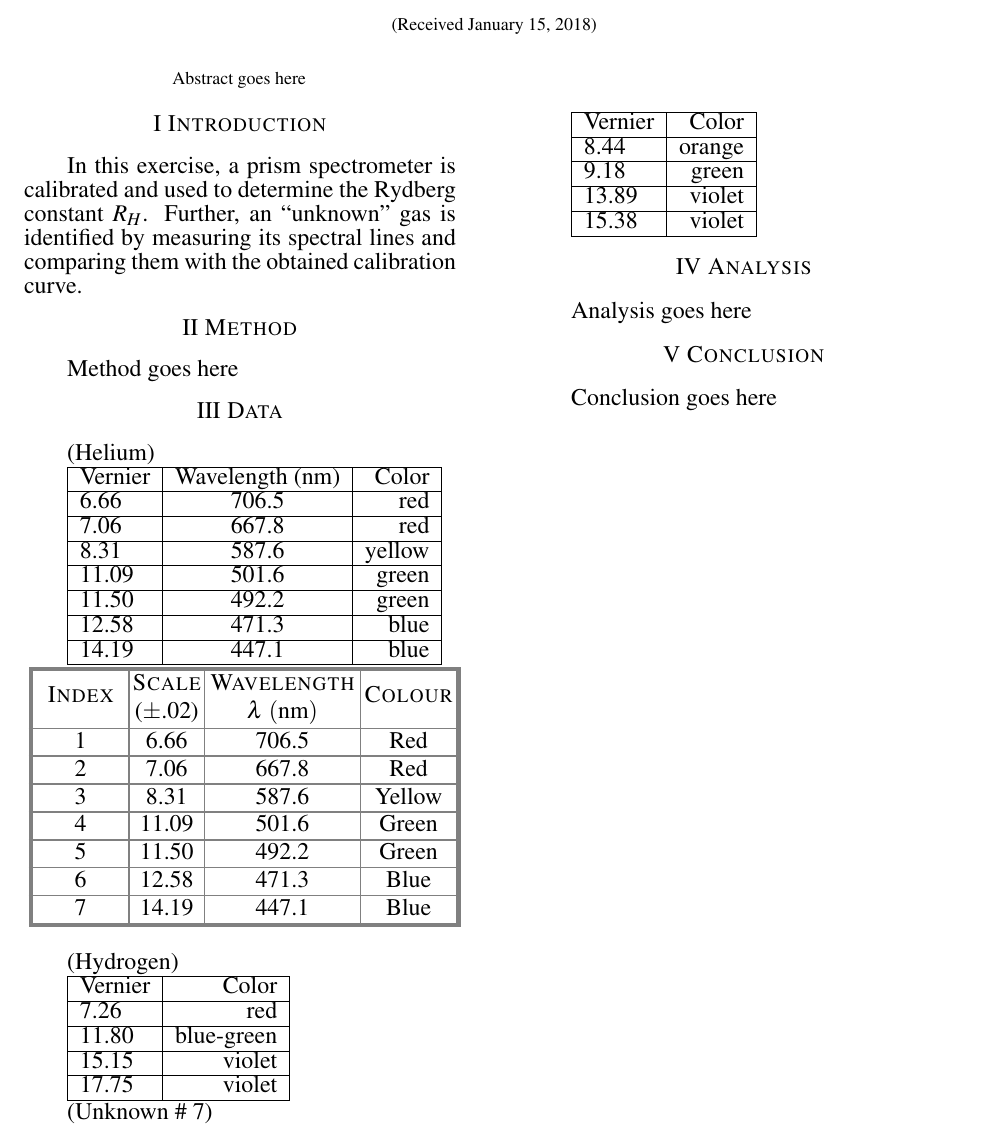
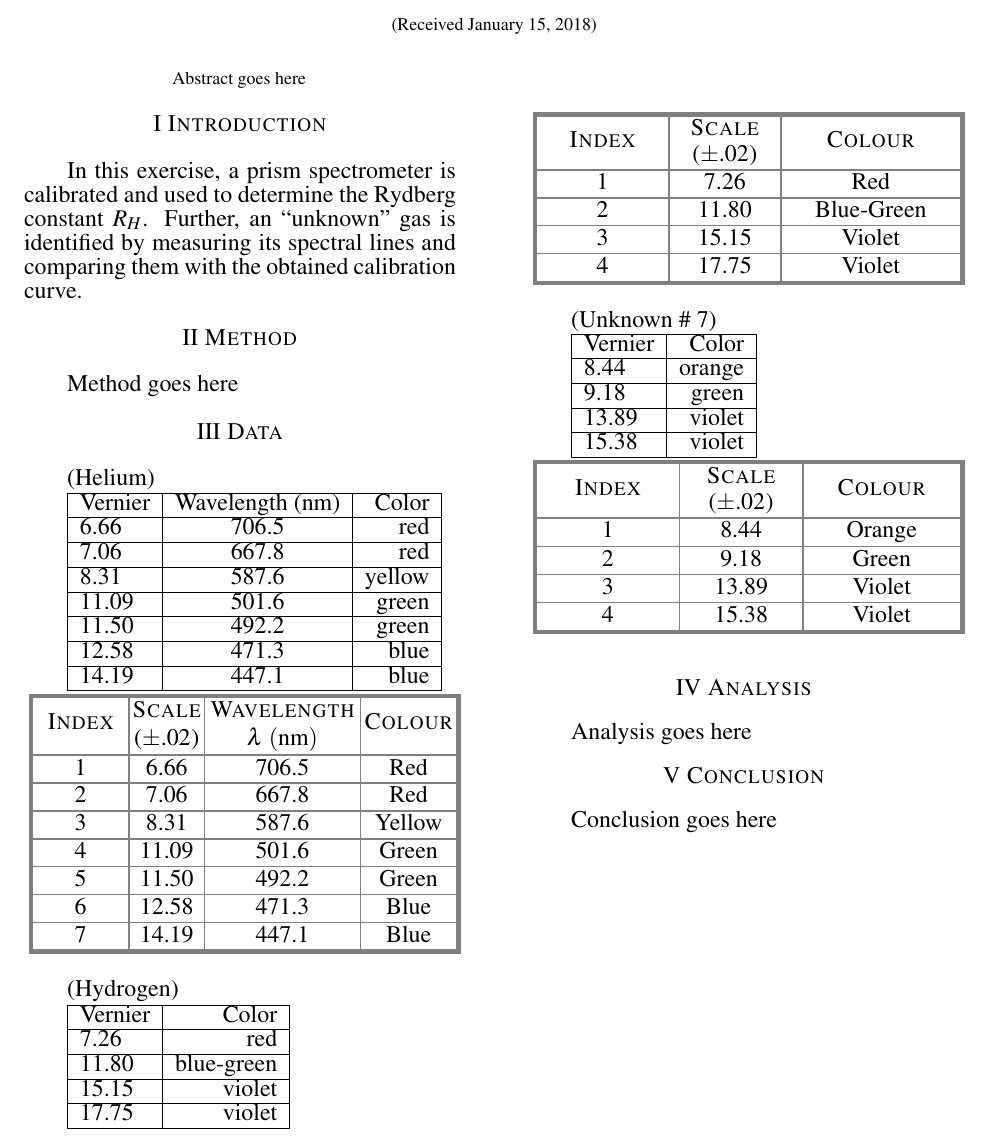
Before and after one commit to AndreyBorisKhesin/PHY324, a LaTeX document (Atomic Spectra/paper.tex): part of the page, cut so that both start at the same text. Compiled offline with pdfLaTeX.

Commit message:
finished the data tables, sort of

```diff
--- a/Atomic Spectra/paper.tex
+++ b/Atomic Spectra/paper.tex
@@ -36,7 +36,7 @@ Method goes here
 
 \noindent\begin{papertable}{|[outer]I|[inner]C|[inner]C|[inner]C|[outer]}
 \paperoline\papertableindexheader&\textsc{Scale}&\textsc{Wavelength}&\multirow{2}{*}{\textsc{Colour}}\\
-\papertablecheaderunit{.02}{\hspace{-0.6ex}}\papertablecheadersymbol{\lambda~(\si{\nano\meter})}&\\\paperiline
+\papertablecheaderunit{.02}{\hspace{-0.5ex}}\papertablecheadersymbol{\lambda~(\si{\nano\meter})}&\\\paperiline
 \papertableindex\papertablecval{6.66}\papertablecval{706.5}\papertablecval{Red}\\\paperiline
 \papertableindex\papertablecval{7.06}\papertablecval{667.8}\papertablecval{Red}\\\paperiline
 \papertableindex\papertablecval{8.31}\papertablecval{587.6}\papertablecval{Yellow}\\\paperiline
@@ -57,6 +57,15 @@ Method goes here
 	17.75 & violet \\ \hline
 \end{tabular}
 
+\noindent\begin{papertable}{|[outer]I|[inner]C|[inner]C|[outer]}
+\paperoline\papertableindexheader&\textsc{Scale}&\multirow{2}{*}{\textsc{Colour}}\\
+\papertablecheaderunit{.02}{\hspace{-0.5ex}}&\\\paperiline
+\papertableindex\papertablecval{7.26}\papertablecval{Red}\\\paperiline
+\papertableindex\papertablecval{11.80}\papertablecval{Blue-Green}\\\paperiline
+\papertableindex\papertablecval{15.15}\papertablecval{Violet}\\\paperiline
+\papertableindex\papertablecval{17.75}\papertablecval{Violet}\\\paperoline
+\end{papertable}
+
 (Unknown \# 7)
 
 \begin{tabular}{|l|r|}
@@ -68,6 +77,15 @@ Method goes here
 	15.38 & violet \\ \hline
 \end{tabular}
 
+\noindent\begin{papertable}{|[outer]I|[inner]C|[inner]C|[outer]}
+\paperoline\papertableindexheader&\textsc{Scale}&\multirow{2}{*}{\textsc{Colour}}\\
+\papertablecheaderunit{.02}{\hspace{-0.5ex}}&\\\paperiline
+\papertableindex\papertablecval{8.44}\papertablecval{Orange}\\\paperiline
+\papertableindex\papertablecval{9.18}\papertablecval{Green}\\\paperiline
+\papertableindex\papertablecval{13.89}\papertablecval{Violet}\\\paperiline
+\papertableindex\papertablecval{15.38}\papertablecval{Violet}\\\paperoline
+\end{papertable}
+
 \papersec{Analysis}
 
 Analysis goes here
```
